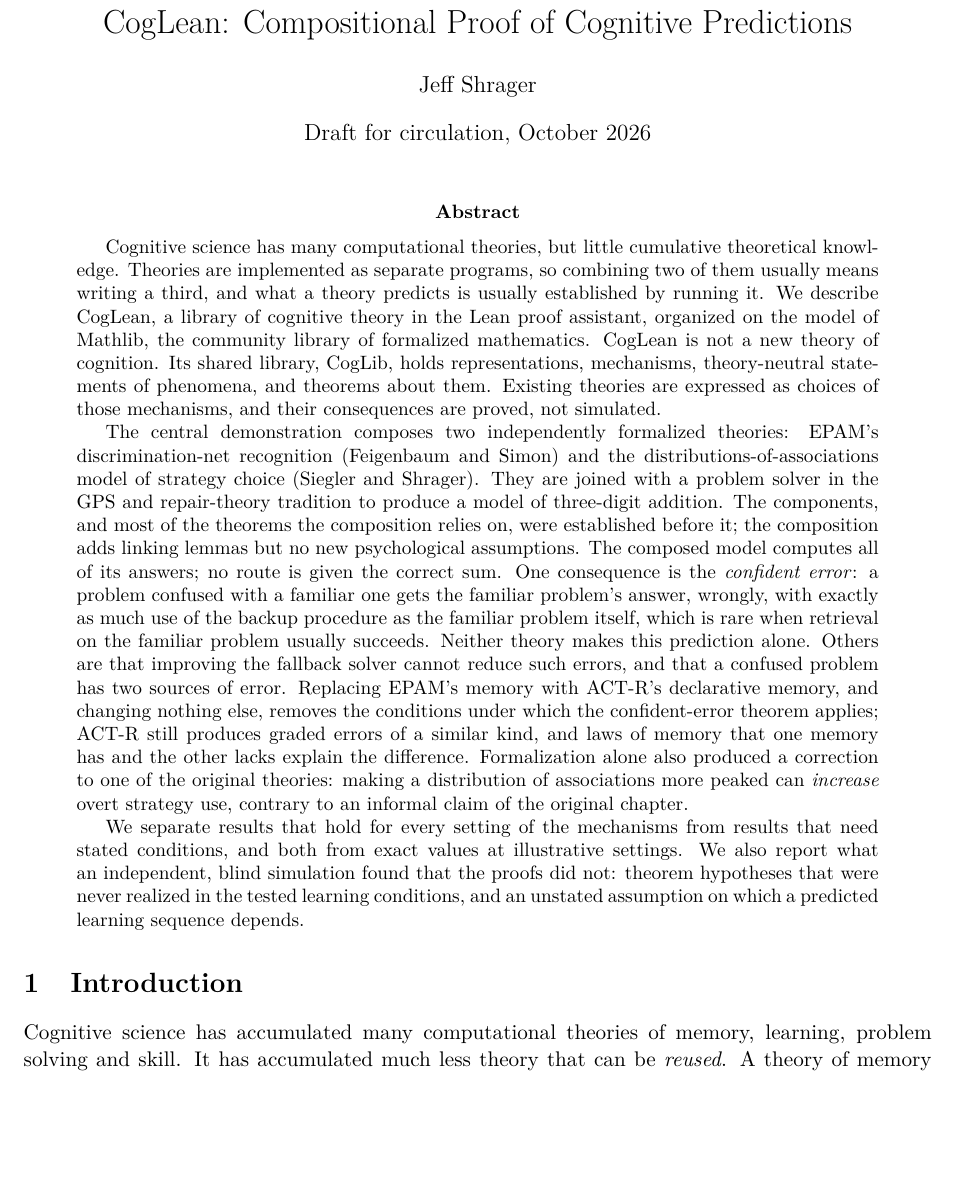
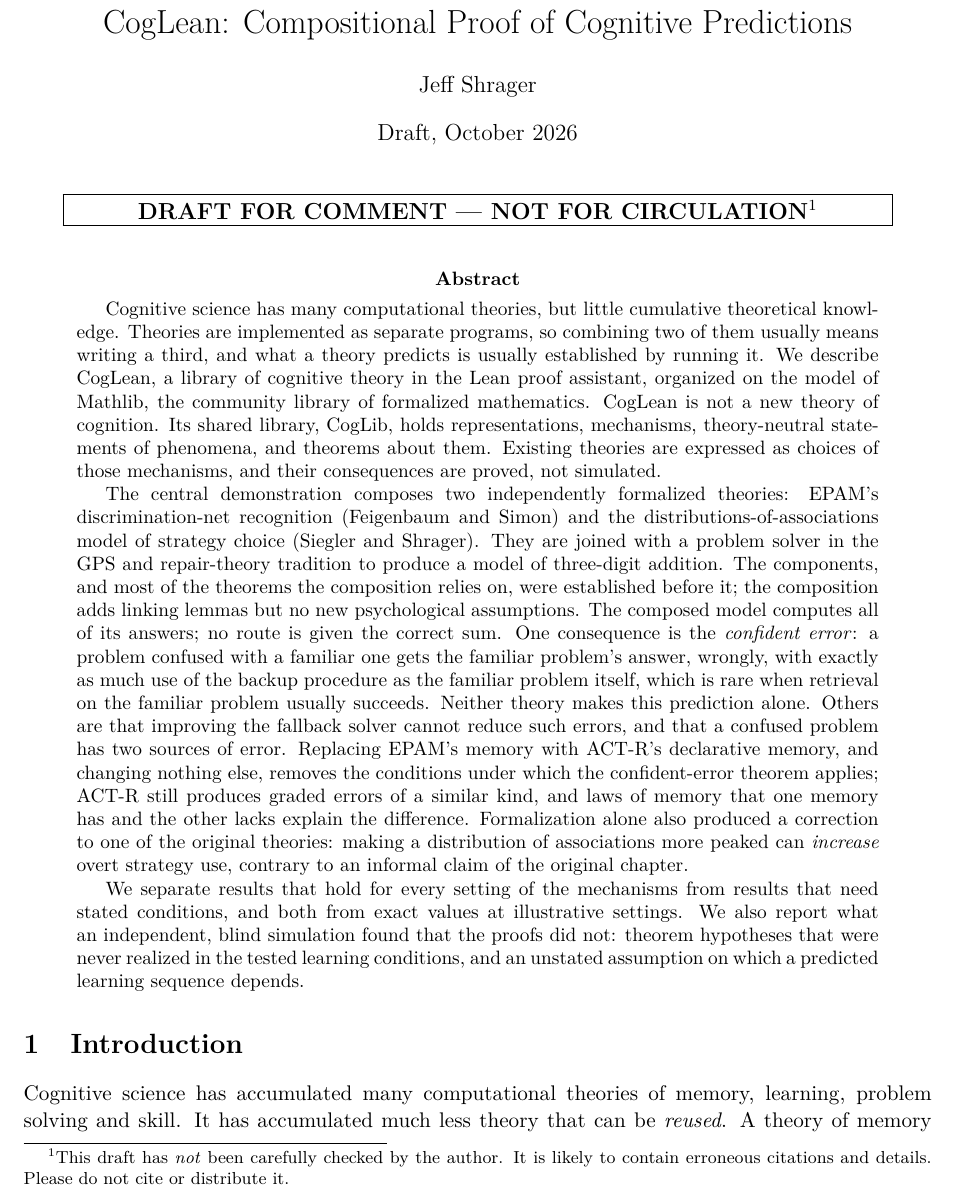
Before and after one commit to jeffshrager/CogLean, a LaTeX paper (papers/2026_multidigit/paper.tex): part of page 1 of 20, cut so that both start at the same text, the shorter picture padded with empty space. Compiled offline with pdfLaTeX.

Commit message:
Paper: draft-for-comment warning and not-checked disclaimer
Co-Authored-By: Claude Opus 5.5 <noreply@anthropic.com>

```diff
--- a/papers/2026_multidigit/paper.tex
+++ b/papers/2026_multidigit/paper.tex
@@ -26,11 +26,17 @@
 
 \title{CogLean: Compositional Proof of Cognitive Predictions}
 \author{Jeff Shrager}
-\date{Draft for circulation, October 2026}
+\date{Draft, October 2026}
 
 \begin{document}
 \sloppy
 \maketitle
+
+\begin{center}
+\fbox{\parbox{0.9\linewidth}{\centering\large\textbf{DRAFT FOR COMMENT --- NOT FOR CIRCULATION}\footnotemark}}
+\end{center}
+\footnotetext{This draft has \emph{not} been carefully checked by the author. It is likely to contain erroneous citations and details. Please do not cite or distribute it.}
+\medskip
 
 \begin{abstract}
 Cognitive science has many computational theories, but little cumulative theoretical knowledge. Theories are implemented as separate programs, so combining two of them usually means writing a third, and what a theory predicts is usually established by running it. We describe CogLean, a library of cognitive theory in the Lean proof assistant, organized on the model of Mathlib, the community library of formalized mathematics. CogLean is not a new theory of cognition. Its shared library, CogLib, holds representations, mechanisms, theory-neutral statements of phenomena, and theorems about them. Existing theories are expressed as choices of those mechanisms, and their consequences are proved, not simulated.
```
Also changed, not shown: papers/2026_multidigit/paper.pdf.
